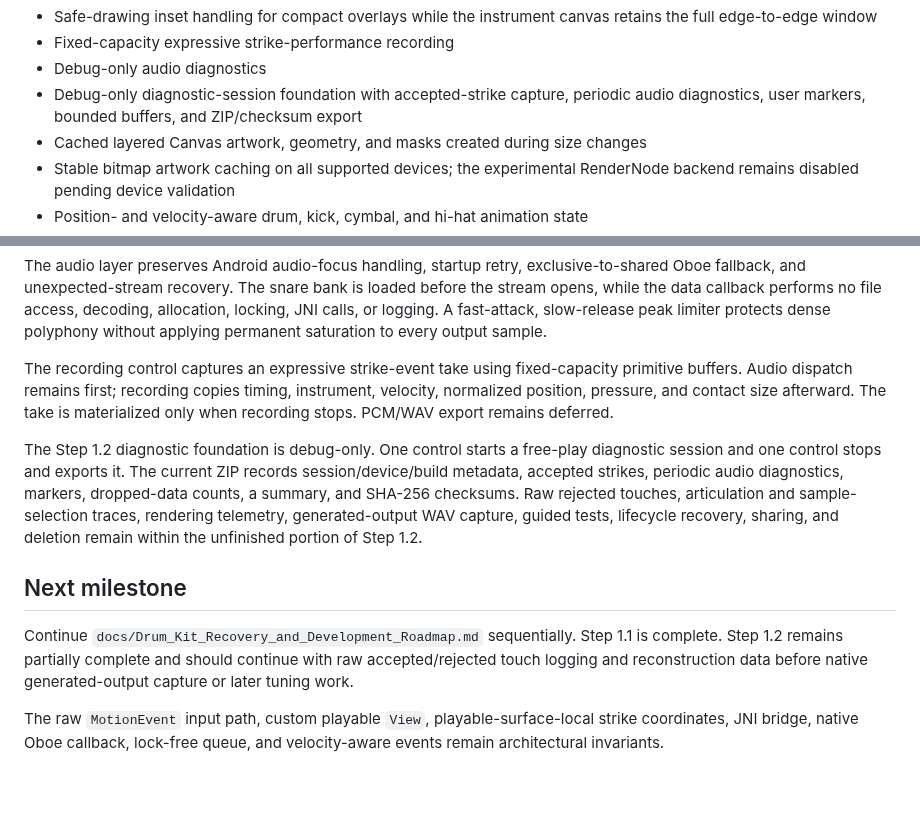
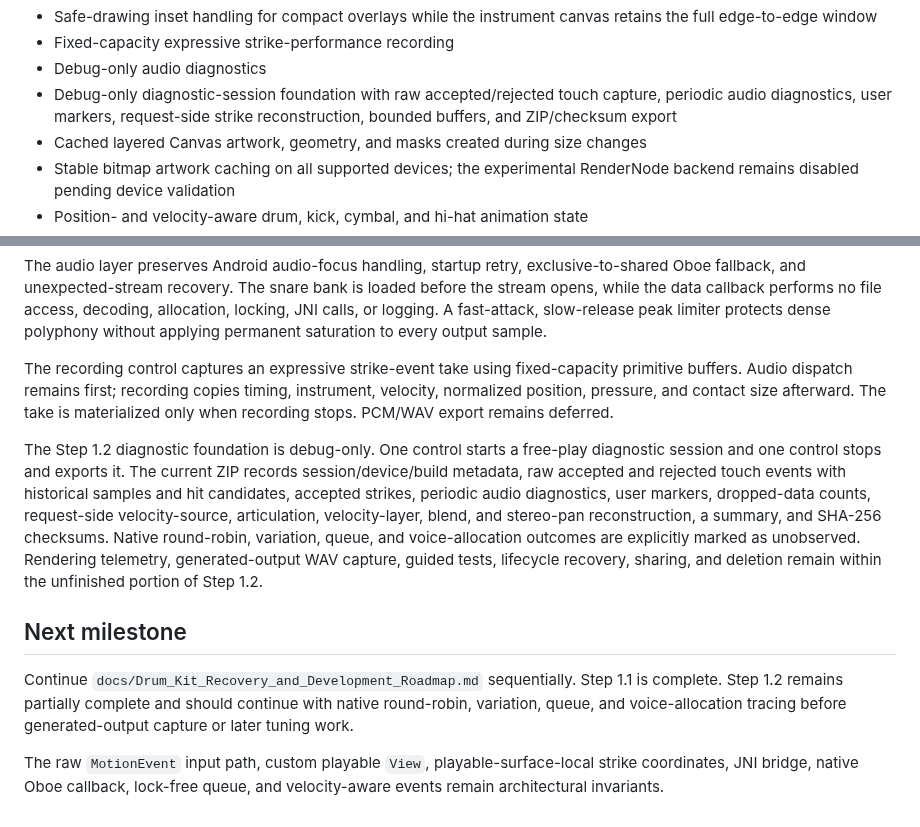
Before and after one commit to MisterBottom-png/testing, a Markdown page: drum-kit-android/README.md, 2 parts joined by grey strips. Rendered like a GitHub page; blank space fills up the shorter version.

Commit message:
Document diagnostic touch and dispatch tracing

```diff
--- a/drum-kit-android/README.md
+++ b/drum-kit-android/README.md
@@ -24,7 +24,7 @@ The source prototype is treated as a layout, instrument-mapping, and interaction
 - Safe-drawing inset handling for compact overlays while the instrument canvas retains the full edge-to-edge window
 - Fixed-capacity expressive strike-performance recording
 - Debug-only audio diagnostics
-- Debug-only diagnostic-session foundation with accepted-strike capture, periodic audio diagnostics, user markers, bounded buffers, and ZIP/checksum export
+- Debug-only diagnostic-session foundation with raw accepted/rejected touch capture, periodic audio diagnostics, user markers, request-side strike reconstruction, bounded buffers, and ZIP/checksum export
 - Cached layered Canvas artwork, geometry, and masks created during size changes
 - Stable bitmap artwork caching on all supported devices; the experimental RenderNode backend remains disabled pending device validation
 - Position- and velocity-aware drum, kick, cymbal, and hi-hat animation state
@@ -80,10 +80,10 @@ The audio layer preserves Android audio-focus handling, startup retry, exclusive
 
 The recording control captures an expressive strike-event take using fixed-capacity primitive buffers. Audio dispatch remains first; recording copies timing, instrument, velocity, normalized position, pressure, and contact size afterward. The take is materialized only when recording stops. PCM/WAV export remains deferred.
 
-The Step 1.2 diagnostic foundation is debug-only. One control starts a free-play diagnostic session and one control stops and exports it. The current ZIP records session/device/build metadata, accepted strikes, periodic audio diagnostics, markers, dropped-data counts, a summary, and SHA-256 checksums. Raw rejected touches, articulation and sample-selection traces, rendering telemetry, generated-output WAV capture, guided tests, lifecycle recovery, sharing, and deletion remain within the unfinished portion of Step 1.2.
+The Step 1.2 diagnostic foundation is debug-only. One control starts a free-play diagnostic session and one control stops and exports it. The current ZIP records session/device/build metadata, raw accepted and rejected touch events with historical samples and hit candidates, accepted strikes, periodic audio diagnostics, user markers, dropped-data counts, request-side velocity-source, articulation, velocity-layer, blend, and stereo-pan reconstruction, a summary, and SHA-256 checksums. Native round-robin, variation, queue, and voice-allocation outcomes are explicitly marked as unobserved. Rendering telemetry, generated-output WAV capture, guided tests, lifecycle recovery, sharing, and deletion remain within the unfinished portion of Step 1.2.
 
 ## Next milestone
 
-Continue `docs/Drum_Kit_Recovery_and_Development_Roadmap.md` sequentially. Step 1.1 is complete. Step 1.2 remains partially complete and should continue with raw accepted/rejected touch logging and reconstruction data before native generated-output capture or later tuning work.
+Continue `docs/Drum_Kit_Recovery_and_Development_Roadmap.md` sequentially. Step 1.1 is complete. Step 1.2 remains partially complete and should continue with native round-robin, variation, queue, and voice-allocation tracing before generated-output capture or later tuning work.
 
 The raw `MotionEvent` input path, custom playable `View`, playable-surface-local strike coordinates, JNI bridge, native Oboe callback, lock-free queue, and velocity-aware events remain architectural invariants.
```
